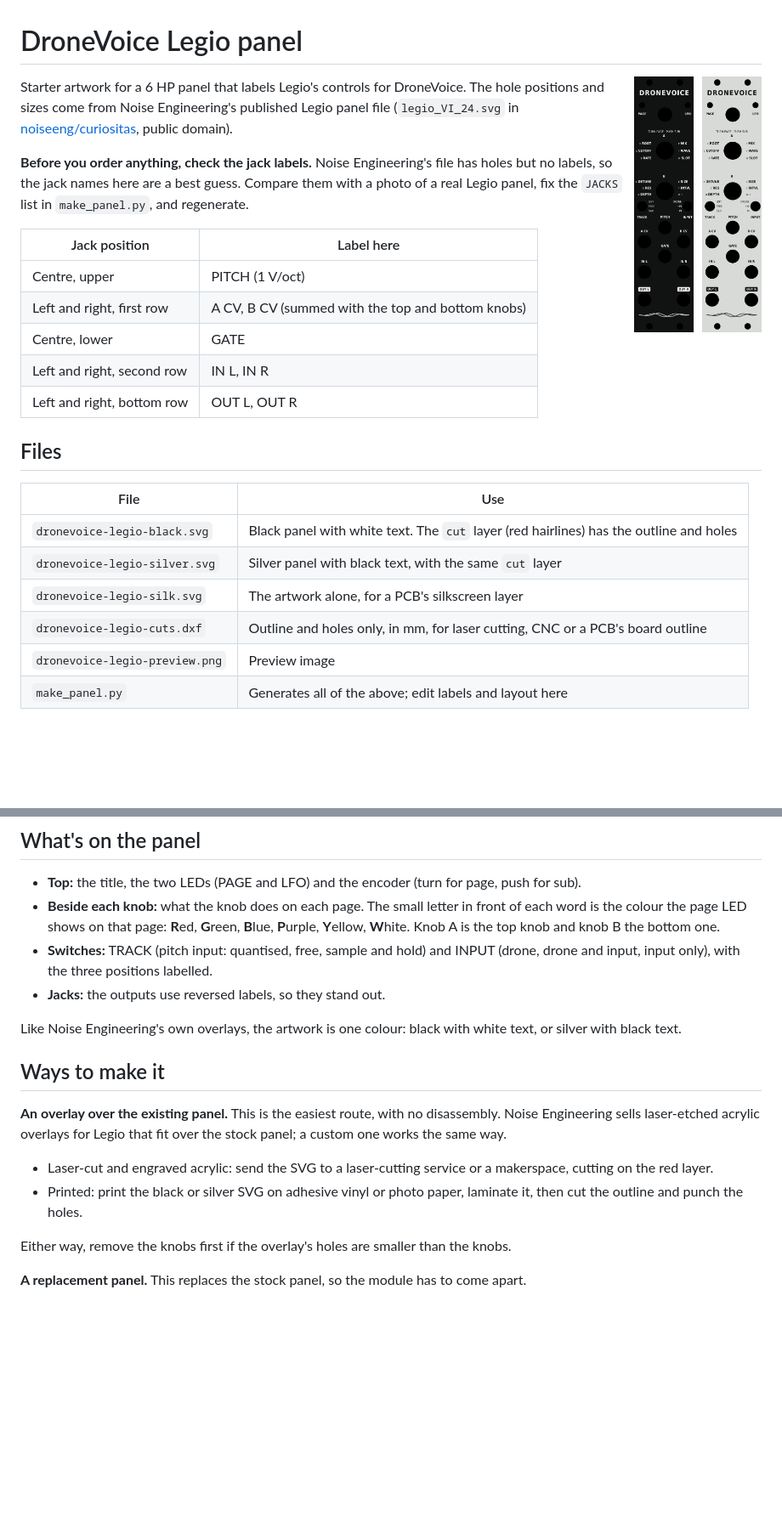
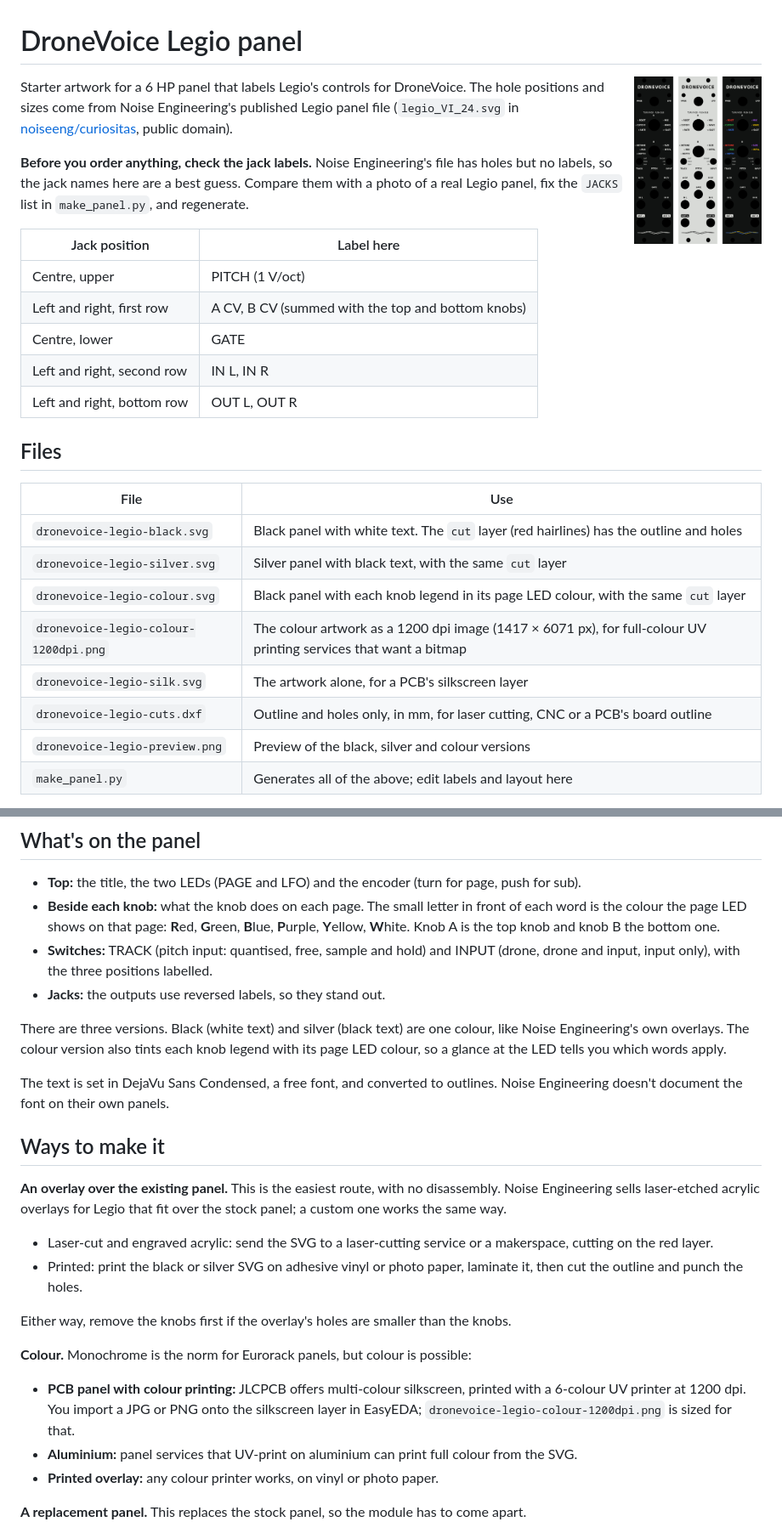
Before and after one commit to patrickfgoddard/daisy-drone-voice, a Markdown page: panel/README.md, 2 parts joined by grey strips. Shown at 85% size. Drawn GitHub-style; pictures changed too: panel/dronevoice-legio-preview.png; blank space fills up the shorter version.

```diff
--- a/panel/README.md
+++ b/panel/README.md
@@ -20,9 +20,11 @@ Starter artwork for a 6 HP panel that labels Legio's controls for DroneVoice. Th
 | --- | --- |
 | `dronevoice-legio-black.svg` | Black panel with white text. The `cut` layer (red hairlines) has the outline and holes |
 | `dronevoice-legio-silver.svg` | Silver panel with black text, with the same `cut` layer |
+| `dronevoice-legio-colour.svg` | Black panel with each knob legend in its page LED colour, with the same `cut` layer |
+| `dronevoice-legio-colour-1200dpi.png` | The colour artwork as a 1200 dpi image (1417 × 6071 px), for full-colour UV printing services that want a bitmap |
 | `dronevoice-legio-silk.svg` | The artwork alone, for a PCB's silkscreen layer |
 | `dronevoice-legio-cuts.dxf` | Outline and holes only, in mm, for laser cutting, CNC or a PCB's board outline |
-| `dronevoice-legio-preview.png` | Preview image |
+| `dronevoice-legio-preview.png` | Preview of the black, silver and colour versions |
 | `make_panel.py` | Generates all of the above; edit labels and layout here |
 
 All text is converted to outlines, so the files don't depend on fonts. To regenerate, run `python3 make_panel.py`; it needs matplotlib.
@@ -34,7 +36,9 @@ All text is converted to outlines, so the files don't depend on fonts. To regene
 - **Switches:** TRACK (pitch input: quantised, free, sample and hold) and INPUT (drone, drone and input, input only), with the three positions labelled.
 - **Jacks:** the outputs use reversed labels, so they stand out.
 
-Like Noise Engineering's own overlays, the artwork is one colour: black with white text, or silver with black text.
+There are three versions. Black (white text) and silver (black text) are one colour, like Noise Engineering's own overlays. The colour version also tints each knob legend with its page LED colour, so a glance at the LED tells you which words apply.
+
+The text is set in DejaVu Sans Condensed, a free font, and converted to outlines. Noise Engineering doesn't document the font on their own panels.
 
 ## Ways to make it
 
@@ -44,6 +48,11 @@ Like Noise Engineering's own overlays, the artwork is one colour: black with whi
 
 Either way, remove the knobs first if the overlay's holes are smaller than the knobs.
 
+**Colour.** Monochrome is the norm for Eurorack panels, but colour is possible:
+- **PCB panel with colour printing:** JLCPCB offers multi-colour silkscreen, printed with a 6-colour UV printer at 1200 dpi. You import a JPG or PNG onto the silkscreen layer in EasyEDA; `dronevoice-legio-colour-1200dpi.png` is sized for that.
+- **Aluminium:** panel services that UV-print on aluminium can print full colour from the SVG.
+- **Printed overlay:** any colour printer works, on vinyl or photo paper.
+
 **A replacement panel.** This replaces the stock panel, so the module has to come apart.
 - **PCB panel (FR-4):** cheap, typically ordered in fives. Black solder mask with white silkscreen gives you the black version. Import the DXF as the board outline and the silk SVG as silkscreen, for example in KiCad. 1.6 mm boards are fine in practice; the Eurorack specification calls for 2 mm.
 - **Aluminium:** engraved or printed panel services take the DXF for the holes and the SVG for the artwork. They're the sturdiest option, and black anodised aluminium with white print matches the black version.
```
Also changed, not shown: panel/dronevoice-legio-colour-1200dpi.png (added), 5 other files.
